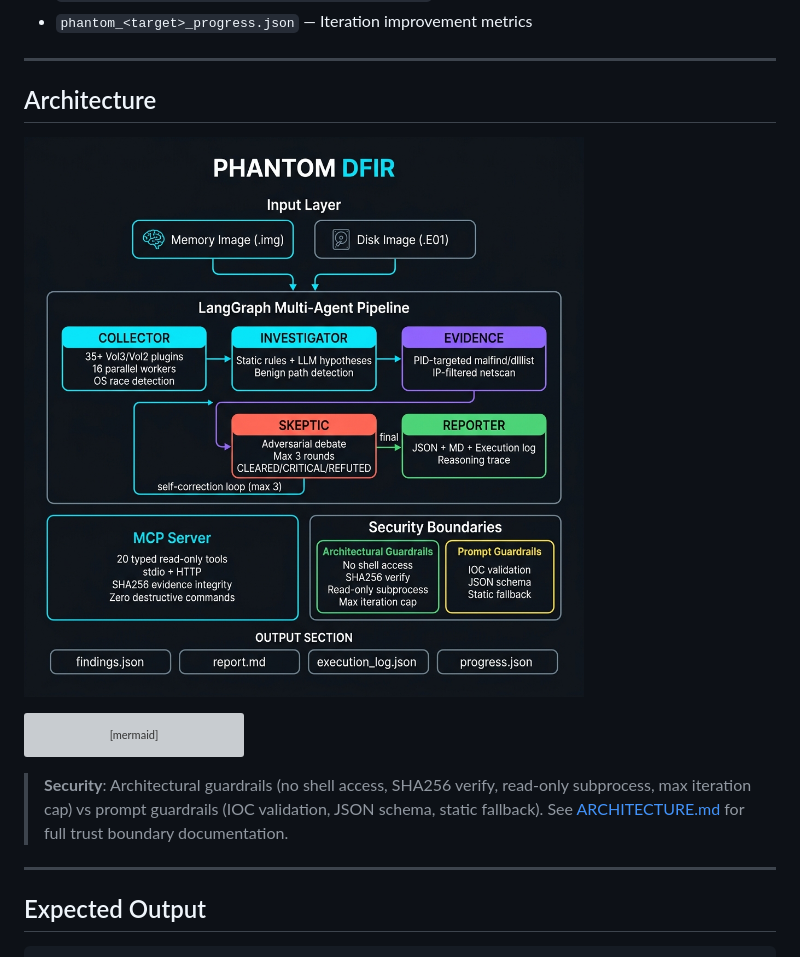
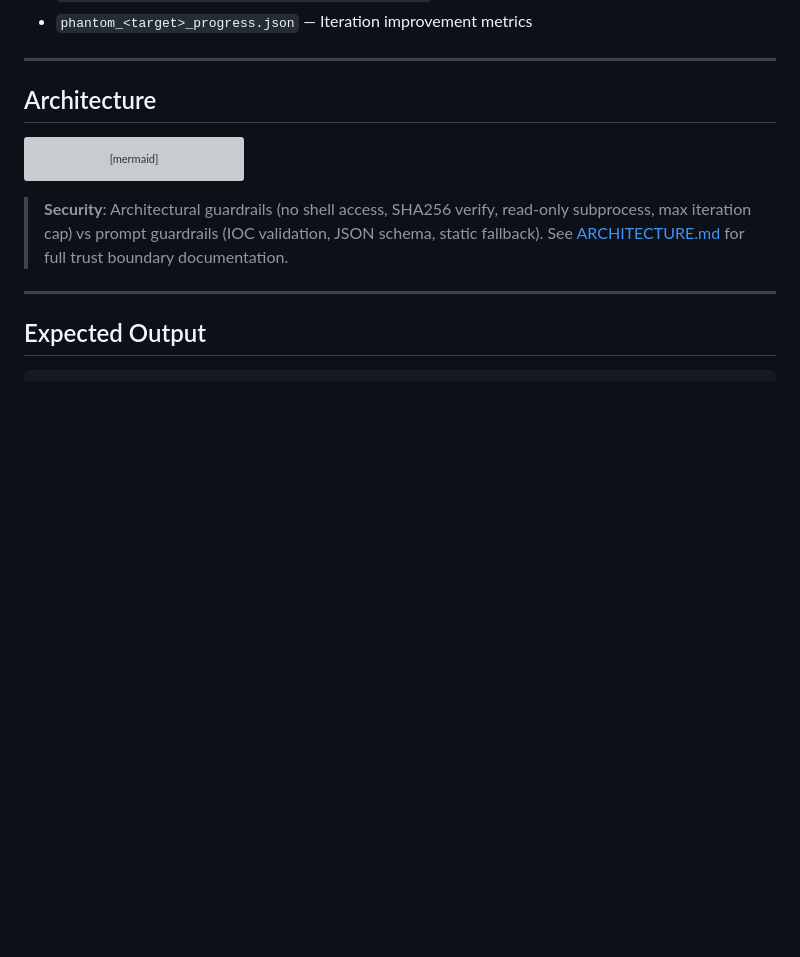
Before and after one commit to romilp619/Phantom-DFIR, a Markdown page: README.md, the part around the change. GitHub-like rendering; blank space fills up the shorter version; grey boxes are pictures that could not be loaded.

Commit message:
Clean up: use Mermaid diagram only, remove PNG

````diff
--- a/README.md
+++ b/README.md
@@ -91,8 +91,6 @@ After each run, PHANTOM generates:
 ---
 
 ## Architecture
-
-![PHANTOM DFIR Architecture](docs/architecture_diagram.png)
 
 ```mermaid
 flowchart TB
````
